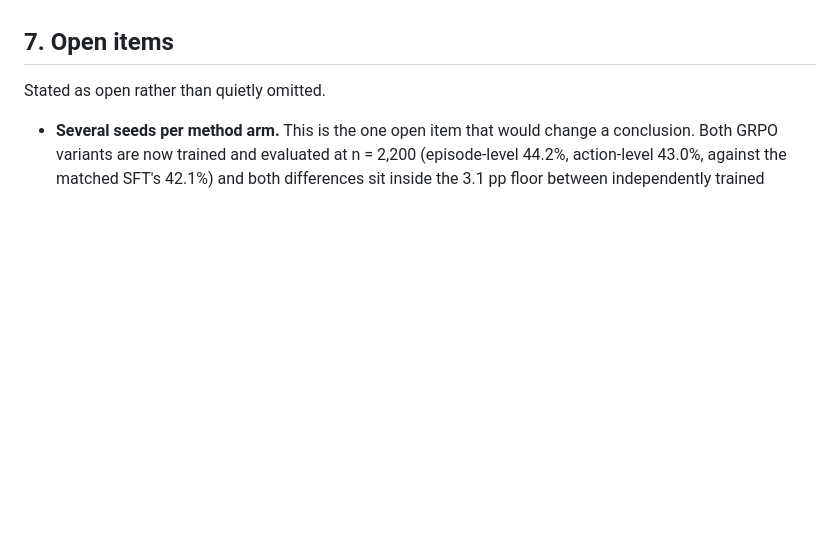
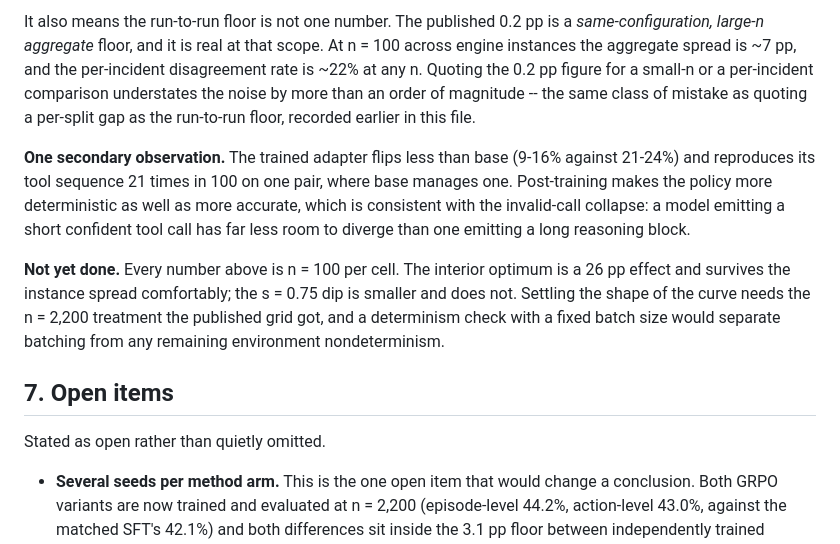
Before and after one commit to yupengtang/MCP-AgentGym, a Markdown page: reports/EXPERIMENTS.md, the part around one of its changes. Drawn GitHub-style; blank space fills up the shorter version.

```diff
--- a/reports/EXPERIMENTS.md
+++ b/reports/EXPERIMENTS.md
@@ -1426,3 +1493,21 @@ and is not on its own a demonstration of it.
+It also means the run-to-run floor is not one number. The published 0.2 pp is a
+*same-configuration, large-n aggregate* floor, and it is real at that scope. At n = 100
+across engine instances the aggregate spread is ~7 pp, and the per-incident disagreement
+rate is ~22% at any n. Quoting the 0.2 pp figure for a small-n or a per-incident
+comparison understates the noise by more than an order of magnitude -- the same class of
+mistake as quoting a per-split gap as the run-to-run floor, recorded earlier in this file.
+
+**One secondary observation.** The trained adapter flips less than base (9-16% against
+21-24%) and reproduces its tool sequence 21 times in 100 on one pair, where base manages
+one. Post-training makes the policy more deterministic as well as more accurate, which is
+consistent with the invalid-call collapse: a model emitting a short confident tool call has
+far less room to diverge than one emitting a long reasoning block.
+
+**Not yet done.** Every number above is n = 100 per cell. The interior optimum is a 26 pp
+effect and survives the instance spread comfortably; the s = 0.75 dip is smaller and does
+not. Settling the shape of the curve needs the n = 2,200 treatment the published grid got,
+and a determinism check with a fixed batch size would separate batching from any remaining
+environment nondeterminism.
 
 ## 7. Open items
 
```
Also changed, not shown: other parts of reports/EXPERIMENTS.md (+67 -0 lines).
